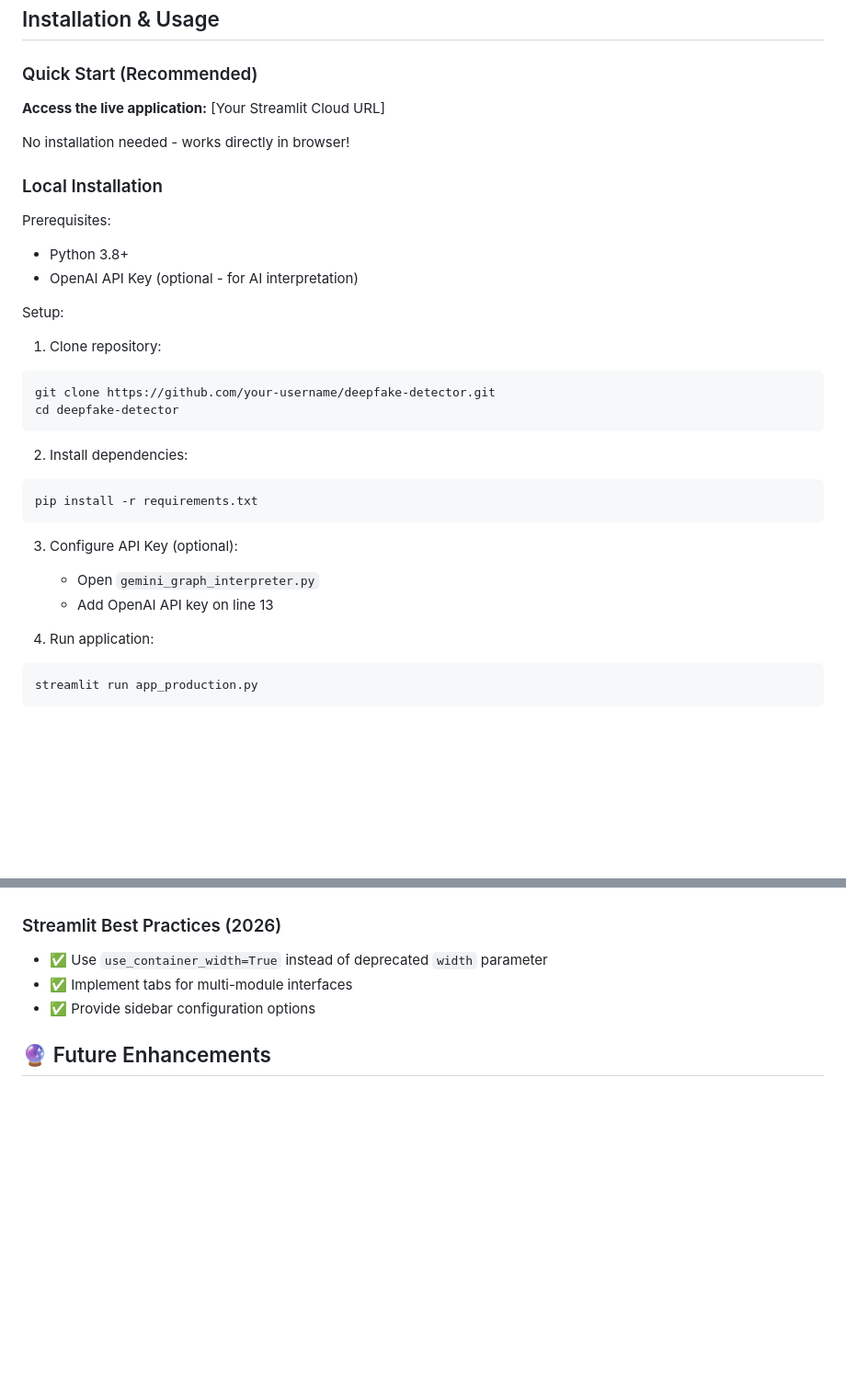
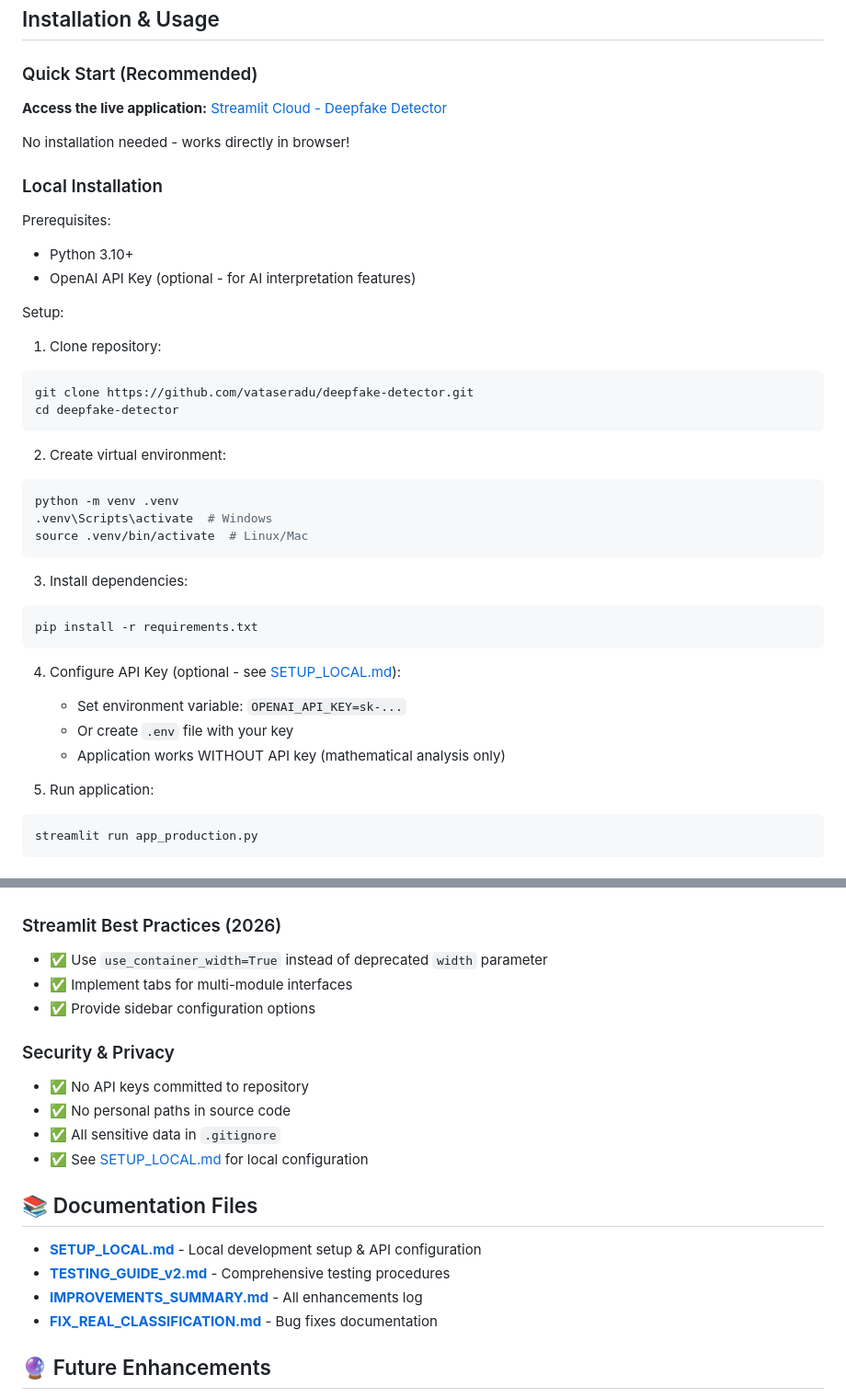
Before and after one commit to vataseradu/deepfake-detector, a Markdown page: README.md, 2 parts joined by grey strips. Shown at 92% size. Drawn GitHub-style; blank space fills up the shorter version.

Commit message:
Update README with security info and setup instructions

````diff
--- a/README.md
+++ b/README.md
@@ -23,34 +23,42 @@ Advanced deepfake detection system using FFT (Fast Fourier Transform) analysis c
 
 ### Quick Start (Recommended)
 
-**Access the live application:** [Your Streamlit Cloud URL]
+**Access the live application:** [Streamlit Cloud - Deepfake Detector](https://vataseradu-deepfake-detector.streamlit.app)
 
 No installation needed - works directly in browser!
 
 ### Local Installation
 
 Prerequisites:
-- Python 3.8+
-- OpenAI API Key (optional - for AI interpretation)
+- Python 3.10+
+- OpenAI API Key (optional - for AI interpretation features)
 
 Setup:
 
 1. Clone repository:
 ```bash
-git clone https://github.com/your-username/deepfake-detector.git
+git clone https://github.com/vataseradu/deepfake-detector.git
 cd deepfake-detector
 ```
 
-2. Install dependencies:
+2. Create virtual environment:
+```bash
+python -m venv .venv
+.venv\Scripts\activate  # Windows
+source .venv/bin/activate  # Linux/Mac
+```
+
+3. Install dependencies:
 ```bash
 pip install -r requirements.txt
 ```
 
-3. Configure API Key (optional):
-   - Open `gemini_graph_interpreter.py`
-   - Add OpenAI API key on line 13
+4. Configure API Key (optional - see [SETUP_LOCAL.md](SETUP_LOCAL.md)):
+   - Set environment variable: `OPENAI_API_KEY=sk-...`
+   - Or create `.env` file with your key
+   - Application works WITHOUT API key (mathematical analysis only)
 
-4. Run application:
+5. Run application:
 ```bash
 streamlit run app_production.py
 ```
@@ -211,6 +219,19 @@ fig.savefig("frequency_analysis.png")
 - ✅ Implement tabs for multi-module interfaces
 - ✅ Provide sidebar configuration options
 
+### Security & Privacy
+- ✅ No API keys committed to repository
+- ✅ No personal paths in source code
+- ✅ All sensitive data in `.gitignore`
+- ✅ See [SETUP_LOCAL.md](SETUP_LOCAL.md) for local configuration
+
+## 📚 Documentation Files
+
+- **[SETUP_LOCAL.md](SETUP_LOCAL.md)** - Local development setup & API configuration
+- **[TESTING_GUIDE_v2.md](TESTING_GUIDE_v2.md)** - Comprehensive testing procedures
+- **[IMPROVEMENTS_SUMMARY.md](IMPROVEMENTS_SUMMARY.md)** - All enhancements log
+- **[FIX_REAL_CLASSIFICATION.md](FIX_REAL_CLASSIFICATION.md)** - Bug fixes documentation
+
 ## 🔮 Future Enhancements
 
 - [ ] C2PA/CAI metadata verification
````
